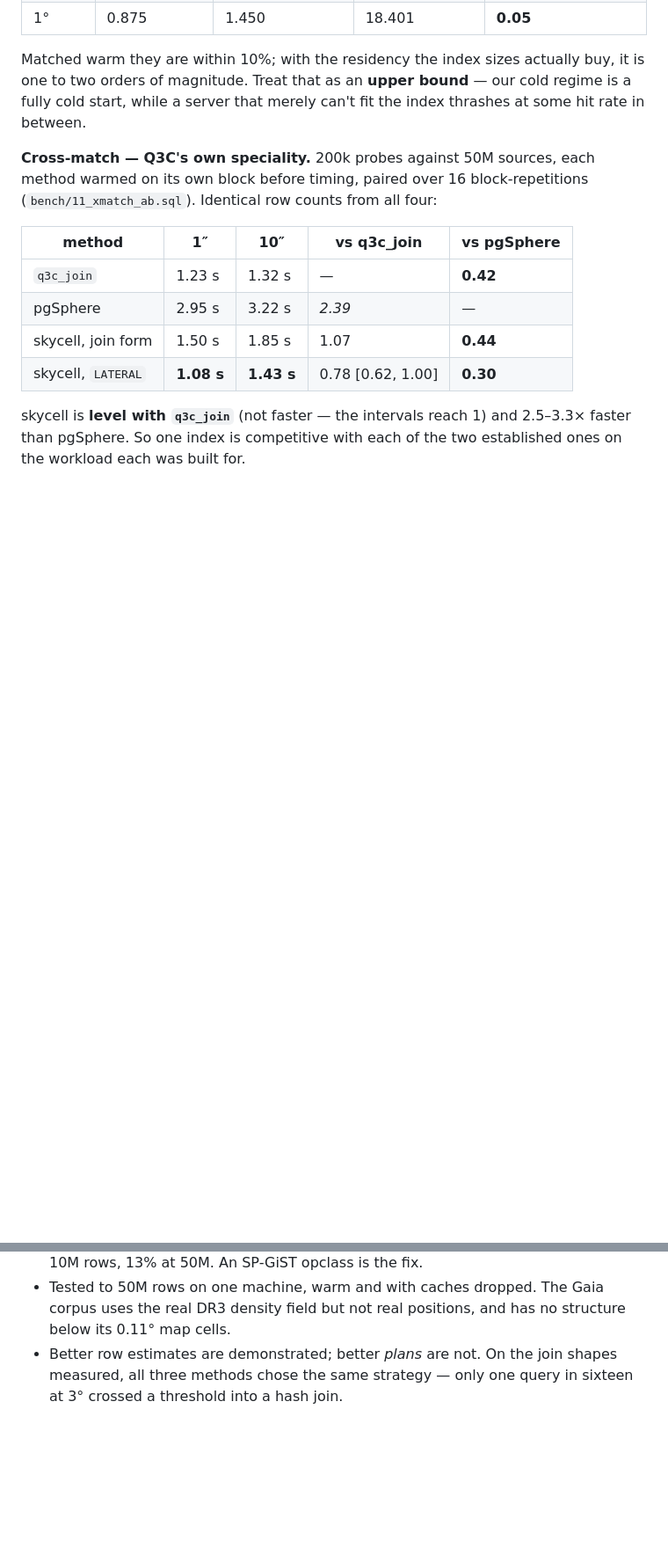
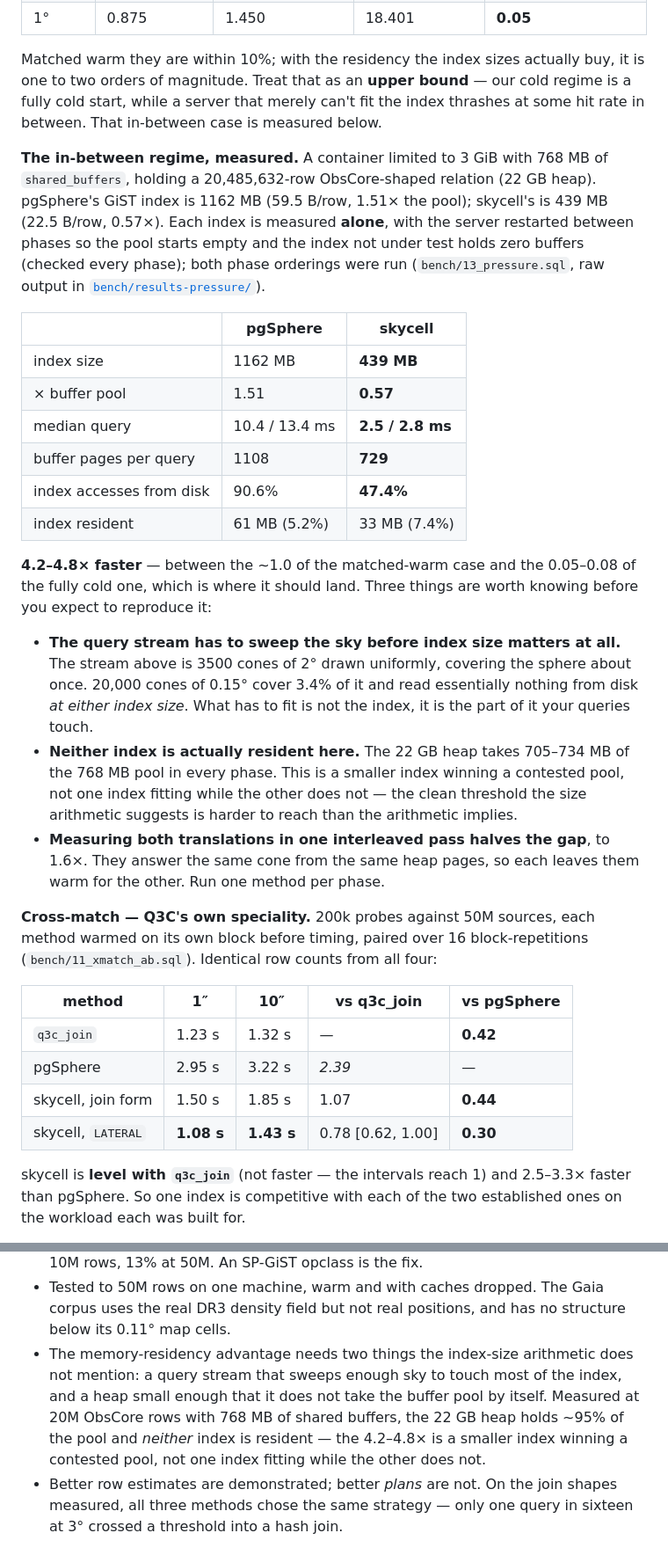
Before and after one commit to jesusjuansalgado/skycell, a Markdown page: README.md, 2 parts joined by grey strips. Shown at 88% size. Rendered like a GitHub page; blank space fills up the shorter version.

Commit message:
README: fill in the in-between residency regime with a measurement
The comparison section already flagged the fully-cold numbers as an upper
bound, because a server that merely cannot keep the index resident sits
somewhere between matched-warm and cold.  That case is now measured
rather than left as a gap: 4.2-4.8x, one index per phase, both orderings.

Also records what the size arithmetic leaves out -- the stream has to
sweep the sky before index size matters, the heap can take the pool by
itself, and interleaving the two translations halves the apparent gap --
as a Limitations bullet as well.

Co-Authored-By: Claude Opus 5 <noreply@anthropic.com>

```diff
--- a/README.md
+++ b/README.md
@@ -452,7 +452,43 @@ cold. Measured at 50M rows (ms):
 Matched warm they are within 10%; with the residency the index sizes actually
 buy, it is one to two orders of magnitude. Treat that as an **upper bound** —
 our cold regime is a fully cold start, while a server that merely can't fit the
-index thrashes at some hit rate in between.
+index thrashes at some hit rate in between. That in-between case is measured
+below.
+
+**The in-between regime, measured.** A container limited to 3 GiB with 768 MB of
+`shared_buffers`, holding a 20,485,632-row ObsCore-shaped relation (22 GB heap).
+pgSphere's GiST index is 1162 MB (59.5 B/row, 1.51× the pool); skycell's is
+439 MB (22.5 B/row, 0.57×). Each index is measured **alone**, with the server
+restarted between phases so the pool starts empty and the index not under test
+holds zero buffers (checked every phase); both phase orderings were run
+(`bench/13_pressure.sql`, raw output in
+[`bench/results-pressure/`](bench/results-pressure/)).
+
+| | pgSphere | skycell |
+|---|---|---|
+| index size | 1162 MB | **439 MB** |
+| × buffer pool | 1.51 | **0.57** |
+| median query | 10.4 / 13.4 ms | **2.5 / 2.8 ms** |
+| buffer pages per query | 1108 | **729** |
+| index accesses from disk | 90.6% | **47.4%** |
+| index resident | 61 MB (5.2%) | 33 MB (7.4%) |
+
+**4.2–4.8× faster** — between the ~1.0 of the matched-warm case and the
+0.05–0.08 of the fully cold one, which is where it should land. Three things are
+worth knowing before you expect to reproduce it:
+
+- **The query stream has to sweep the sky before index size matters at all.**
+  The stream above is 3500 cones of 2° drawn uniformly, covering the sphere
+  about once. 20,000 cones of 0.15° cover 3.4% of it and read essentially
+  nothing from disk *at either index size*. What has to fit is not the index,
+  it is the part of it your queries touch.
+- **Neither index is actually resident here.** The 22 GB heap takes 705–734 MB
+  of the 768 MB pool in every phase. This is a smaller index winning a contested
+  pool, not one index fitting while the other does not — the clean threshold the
+  size arithmetic suggests is harder to reach than the arithmetic implies.
+- **Measuring both translations in one interleaved pass halves the gap**, to
+  1.6×. They answer the same cone from the same heap pages, so each leaves them
+  warm for the other. Run one method per phase.
 
 **Cross-match — Q3C's own speciality.** 200k probes against 50M sources, each
 method warmed on its own block before timing, paired over 16 block-repetitions
@@ -578,6 +614,13 @@ histogram was accurate all along (3701 estimated vs ~4155 scanned).
 - Tested to 50M rows on one machine, warm and with caches dropped. The Gaia
   corpus uses the real DR3 density field but not real positions, and has no
   structure below its 0.11° map cells.
+- The memory-residency advantage needs two things the index-size arithmetic
+  does not mention: a query stream that sweeps enough sky to touch most of the
+  index, and a heap small enough that it does not take the buffer pool by
+  itself. Measured at 20M ObsCore rows with 768 MB of shared buffers, the 22 GB
+  heap holds ~95% of the pool and *neither* index is resident — the 4.2–4.8×
+  is a smaller index winning a contested pool, not one index fitting while the
+  other does not.
 - Better row estimates are demonstrated; better *plans* are not. On the join
   shapes measured, all three methods chose the same strategy — only one query
   in sixteen at 3° crossed a threshold into a hash join.
```
